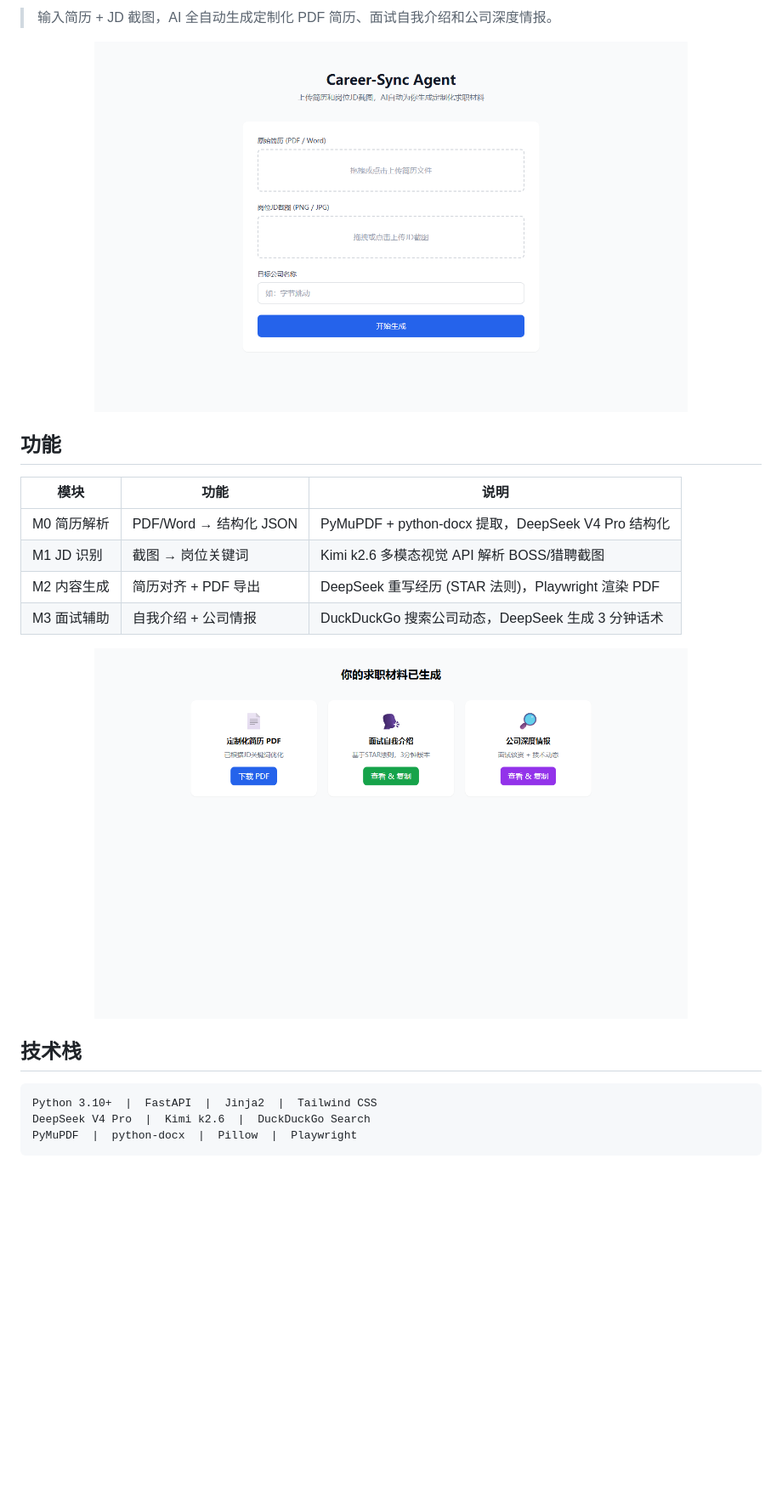
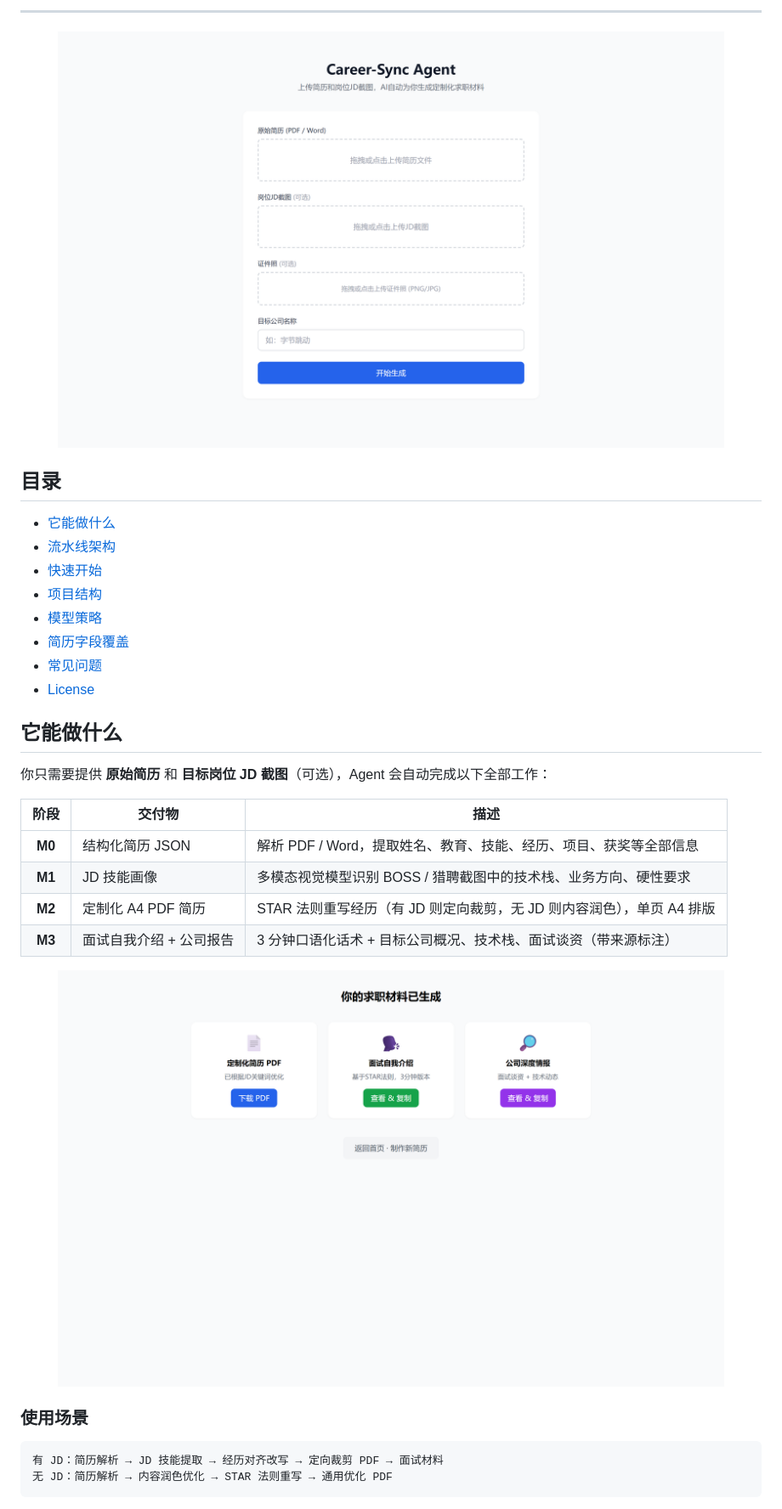
Before and after one commit to HR-Xie/career-sync-agent, a Markdown page: README.md, the part around the change printed below. Shown: that part at 85% size. GitHub-like rendering; pictures changed too: docs/screenshots/01-upload.png, docs/screenshots/02-result.png; blank space fills up the shorter version.

````diff
--- a/README.md
+++ b/README.md
@@ -2,27 +12,39 @@
 
-> 输入简历 + JD 截图，AI 全自动生成定制化 PDF 简历、面试自我介绍和公司深度情报。
+---
 
 <p align="center">
-  <img src="docs/screenshots/01-upload.png" alt="Upload Page" width="80%">
+  <img src="docs/screenshots/01-upload.png" alt="Upload Page" width="90%">
 </p>
 
-## 功能
+## 目录
 
-| 模块 | 功能 | 说明 |
-|------|------|------|
-| M0 简历解析 | PDF/Word → 结构化 JSON | PyMuPDF + python-docx 提取，DeepSeek V4 Pro 结构化 |
-| M1 JD 识别 | 截图 → 岗位关键词 | Kimi k2.6 多模态视觉 API 解析 BOSS/猎聘截图 |
-| M2 内容生成 | 简历对齐 + PDF 导出 | DeepSeek 重写经历 (STAR 法则)，Playwright 渲染 PDF |
-| M3 面试辅助 | 自我介绍 + 公司情报 | DuckDuckGo 搜索公司动态，DeepSeek 生成 3 分钟话术 |
+- [它能做什么](#它能做什么)
+- [流水线架构](#流水线架构)
+- [快速开始](#快速开始)
+- [项目结构](#项目结构)
+- [模型策略](#模型策略)
+- [简历字段覆盖](#简历字段覆盖)
+- [常见问题](#常见问题)
+- [License](#license)
+
+## 它能做什么
+
+你只需要提供 **原始简历** 和 **目标岗位 JD 截图**（可选），Agent 会自动完成以下全部工作：
+
+| 阶段 | 交付物 | 描述 |
+|:---:|------|------|
+| **M0** | 结构化简历 JSON | 解析 PDF / Word，提取姓名、教育、技能、经历、项目、获奖等全部信息 |
+| **M1** | JD 技能画像 | 多模态视觉模型识别 BOSS / 猎聘截图中的技术栈、业务方向、硬性要求 |
+| **M2** | 定制化 A4 PDF 简历 | STAR 法则重写经历（有 JD 则定向裁剪，无 JD 则内容润色），单页 A4 排版 |
+| **M3** | 面试自我介绍 + 公司报告 | 3 分钟口语化话术 + 目标公司概况、技术栈、面试谈资（带来源标注） |
 
 <p align="center">
-  <img src="docs/screenshots/02-result.png" alt="Result Page" width="80%">
+  <img src="docs/screenshots/02-result.png" alt="Result Page" width="90%">
 </p>
 
-## 技术栈
+### 使用场景
 
 ```
-Python 3.10+  |  FastAPI  |  Jinja2  |  Tailwind CSS
-DeepSeek V4 Pro  |  Kimi k2.6  |  DuckDuckGo Search
-PyMuPDF  |  python-docx  |  Pillow  |  Playwright
+有 JD：简历解析 → JD 技能提取 → 经历对齐改写 → 定向裁剪 PDF → 面试材料
+无 JD：简历解析 → 内容润色优化 → STAR 法则重写 → 通用优化 PDF
 ```
````
Also changed, not shown: other parts of README.md (+153 -47 lines), 13 other files.
